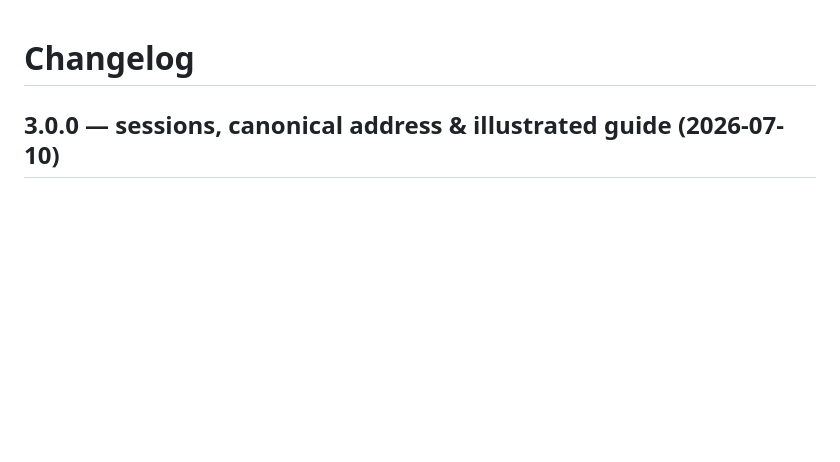
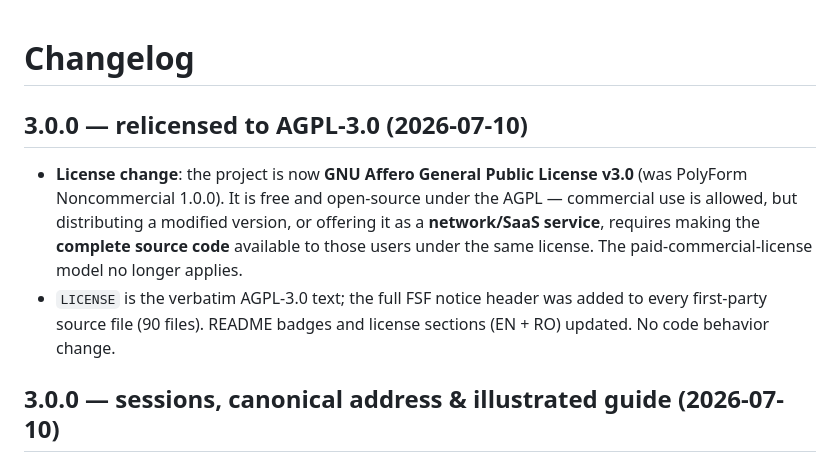
Before and after one commit to sm26449/multi-bus-gateway, a Markdown page: CHANGELOG.md, the part around the change. Rendered like a GitHub page; blank space fills up the shorter version.

Commit message:
docs(changelog): record the AGPL-3.0 relicense

```diff
--- a/CHANGELOG.md
+++ b/CHANGELOG.md
@@ -1,4 +1,16 @@
 # Changelog
+
+## 3.0.0 — relicensed to AGPL-3.0 (2026-07-10)
+
+- **License change**: the project is now **GNU Affero General Public License
+  v3.0** (was PolyForm Noncommercial 1.0.0). It is free and open-source under
+  the AGPL — commercial use is allowed, but distributing a modified version, or
+  offering it as a **network/SaaS service**, requires making the **complete
+  source code** available to those users under the same license. The
+  paid-commercial-license model no longer applies.
+- `LICENSE` is the verbatim AGPL-3.0 text; the full FSF notice header was added
+  to every first-party source file (90 files). README badges and license
+  sections (EN + RO) updated. No code behavior change.
 
 ## 3.0.0 — sessions, canonical address & illustrated guide (2026-07-10)
 
```
